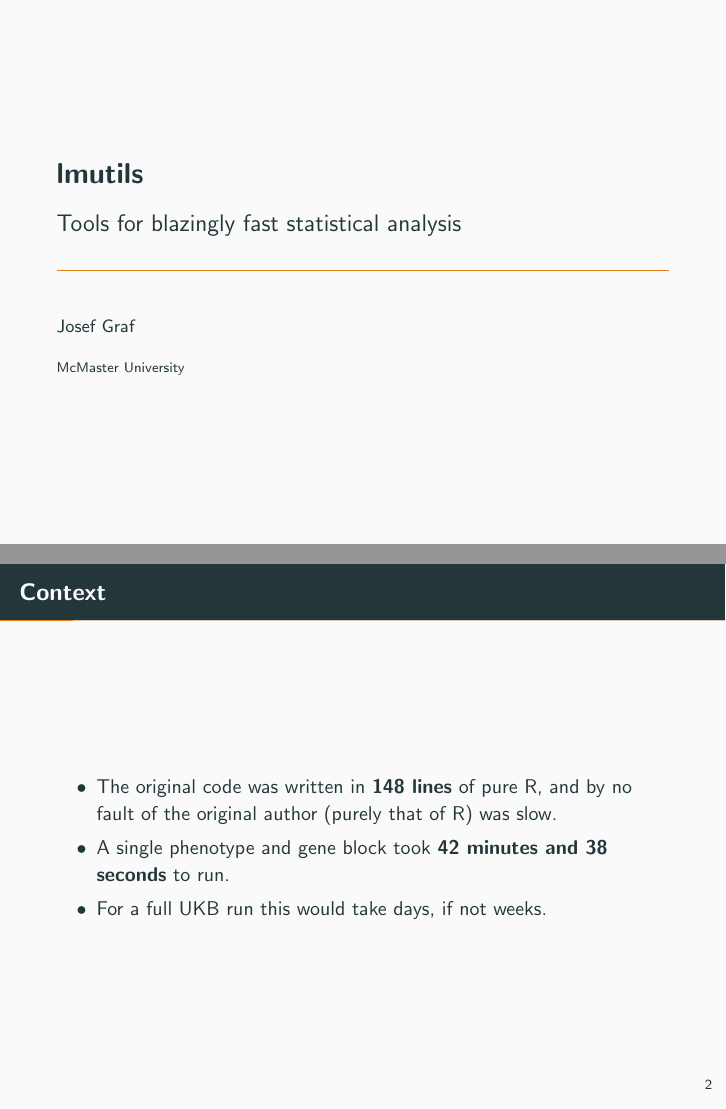
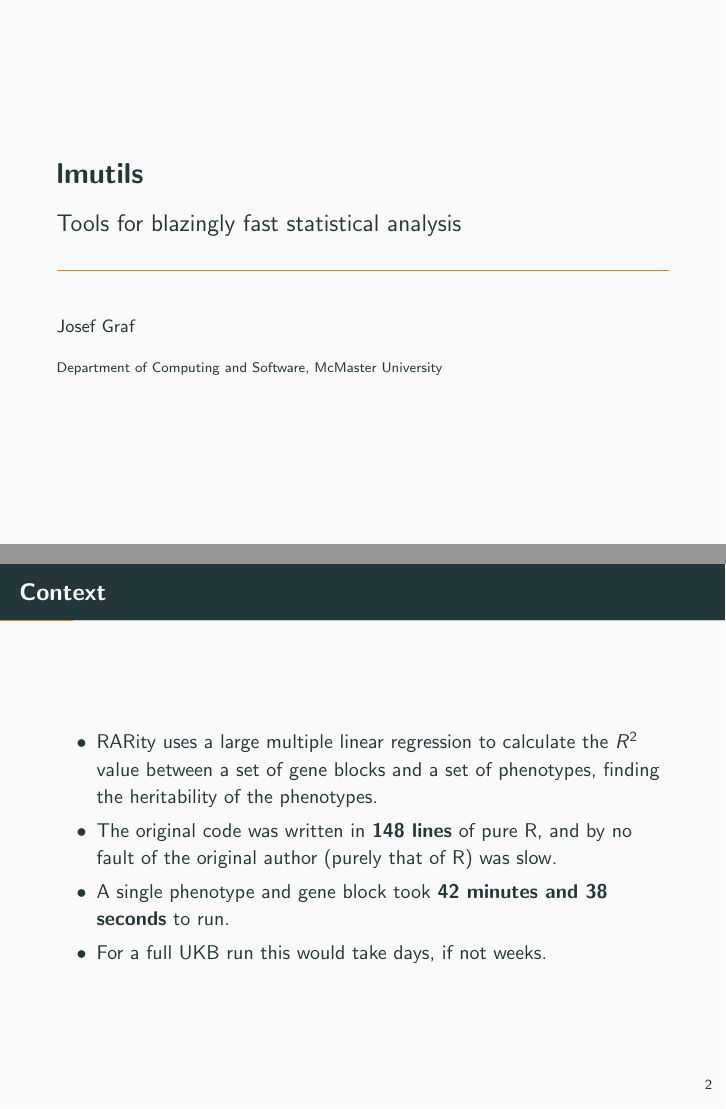
Before and after one commit to mrvillage/lmutils-presentation, LaTeX slides (slides.tex): pages 1 and 4 of 25, joined at a grey line. Compiled offline with pdfLaTeX.

Commit message:
Add a couple small things

```diff
--- a/slides.tex
+++ b/slides.tex
@@ -18,7 +18,7 @@
 \subtitle{Tools for blazingly fast statistical analysis}
 \date{}
 \author{Josef Graf}
-\institute{McMaster University}
+\institute{Department of Computing and Software, McMaster University}
 
 \begin{document}
 
@@ -33,6 +33,7 @@
 
 \begin{frame}{Context}
   \begin{itemize}[<+->]
+    \item RARity uses a large multiple linear regression to calculate the $R^2$ value between a set of gene blocks and a set of phenotypes, finding the heritability of the phenotypes.
     \item The original code was written in \textbf{148 lines} of pure R,
       and by no fault of the original author (purely that of R) was slow.
     \item A single phenotype and gene block took
```
Also changed, not shown: slides.pdf.
